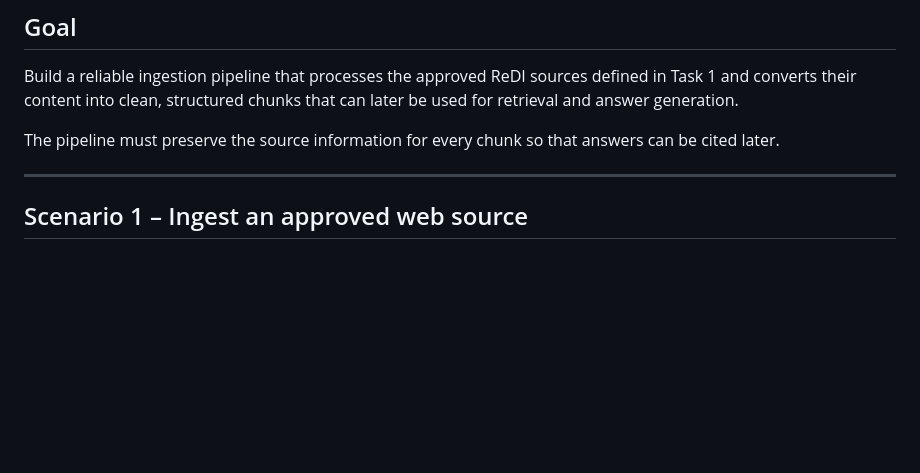
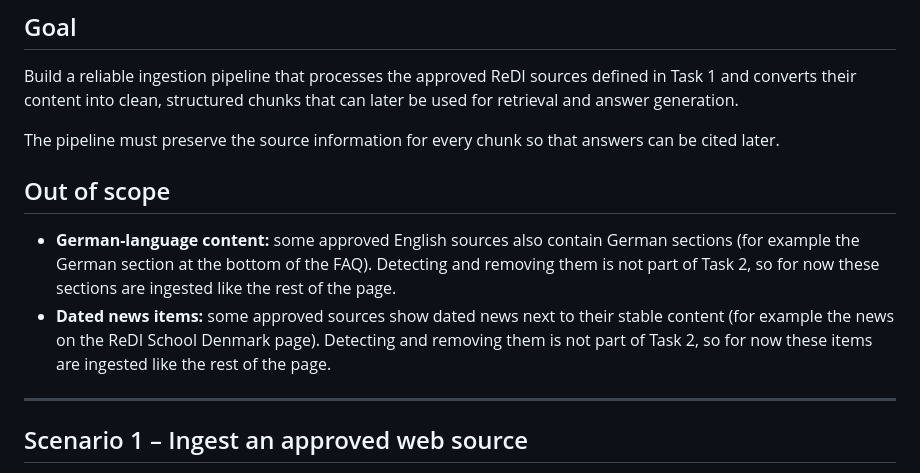
Before and after one commit to ShiriSalman/ReDi-Chatbot, a Markdown page: specs/task2_content_ingestion.md, the part around the change. GitHub-like rendering; blank space fills up the shorter version.

Commit message:
Mark German sections and dated news as out of scope for Task 2
Both stay in the ingested text for now; the spec says so explicitly.

```diff
--- a/specs/task2_content_ingestion.md
+++ b/specs/task2_content_ingestion.md
@@ -8,6 +8,17 @@ that can later be used for retrieval and answer generation.
 
 The pipeline must preserve the source information for every chunk so that
 answers can be cited later.
+
+## Out of scope
+
+- **German-language content:** some approved English sources also contain
+  German sections (for example the German section at the bottom of the FAQ).
+  Detecting and removing them is not part of Task 2, so for now these
+  sections are ingested like the rest of the page.
+- **Dated news items:** some approved sources show dated news next to their
+  stable content (for example the news on the ReDI School Denmark page).
+  Detecting and removing them is not part of Task 2, so for now these items
+  are ingested like the rest of the page.
 
 ---
 
```
